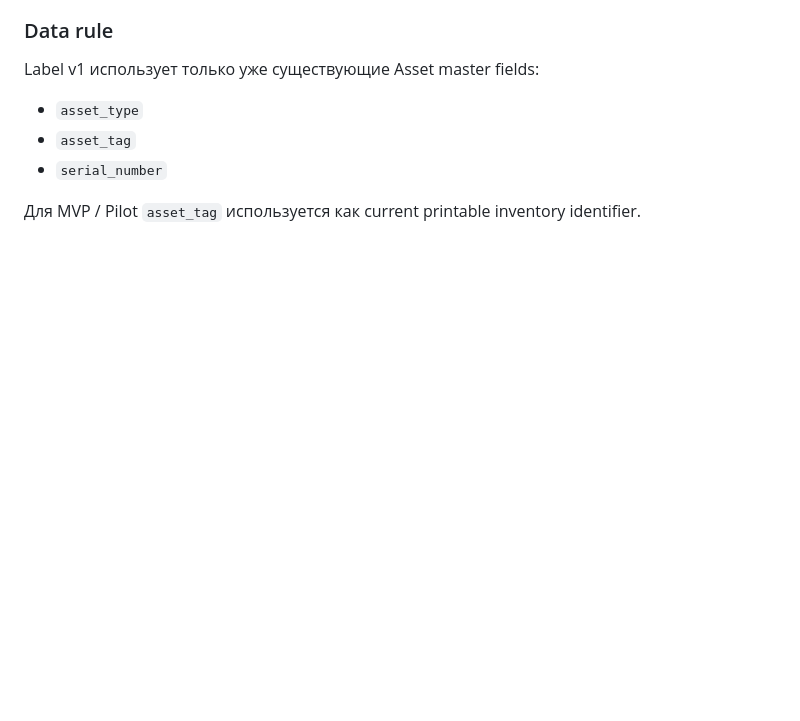
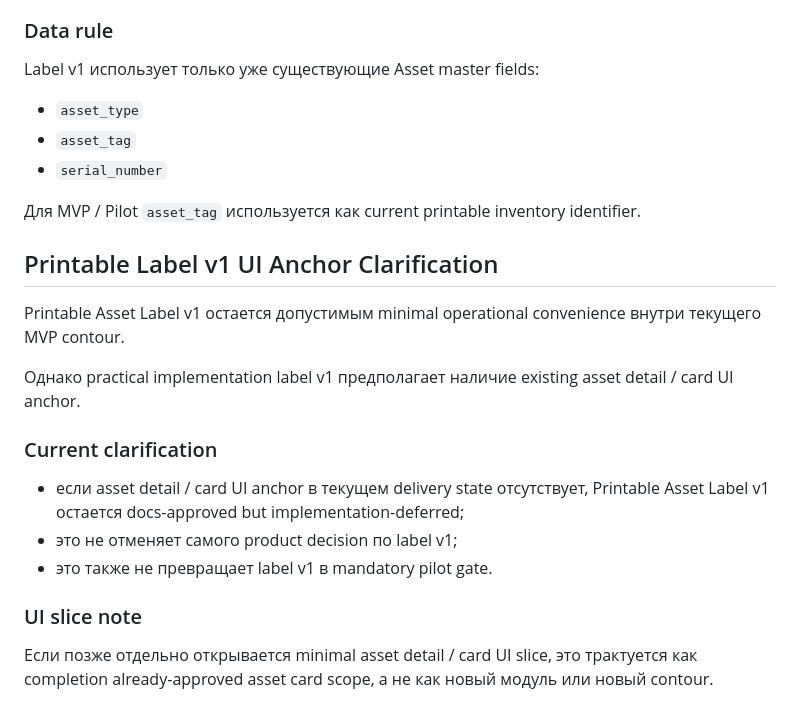
Before and after one commit to terontyn/inventarizaciya, a Markdown page: Documentation/06-delivery/mvp-scope.md, the part around the change. GitHub-like rendering; blank space fills up the shorter version.

```diff
--- a/Documentation/06-delivery/mvp-scope.md
+++ b/Documentation/06-delivery/mvp-scope.md
@@ -107,3 +107,21 @@ Label v1 использует только уже существующие Asset
 - `serial_number`
 
 Для MVP / Pilot `asset_tag` используется как current printable inventory identifier.
+
+## Printable Label v1 UI Anchor Clarification
+
+Printable Asset Label v1 остается допустимым minimal operational convenience
+внутри текущего MVP contour.
+
+Однако practical implementation label v1 предполагает наличие existing asset detail / card UI anchor.
+
+### Current clarification
+- если asset detail / card UI anchor в текущем delivery state отсутствует,
+  Printable Asset Label v1 остается docs-approved but implementation-deferred;
+- это не отменяет самого product decision по label v1;
+- это также не превращает label v1 в mandatory pilot gate.
+
+### UI slice note
+Если позже отдельно открывается minimal asset detail / card UI slice,
+это трактуется как completion already-approved asset card scope,
+а не как новый модуль или новый contour.
```
Also changed, not shown: Documentation/06-delivery/release-plan.md (+12 -0 lines).
